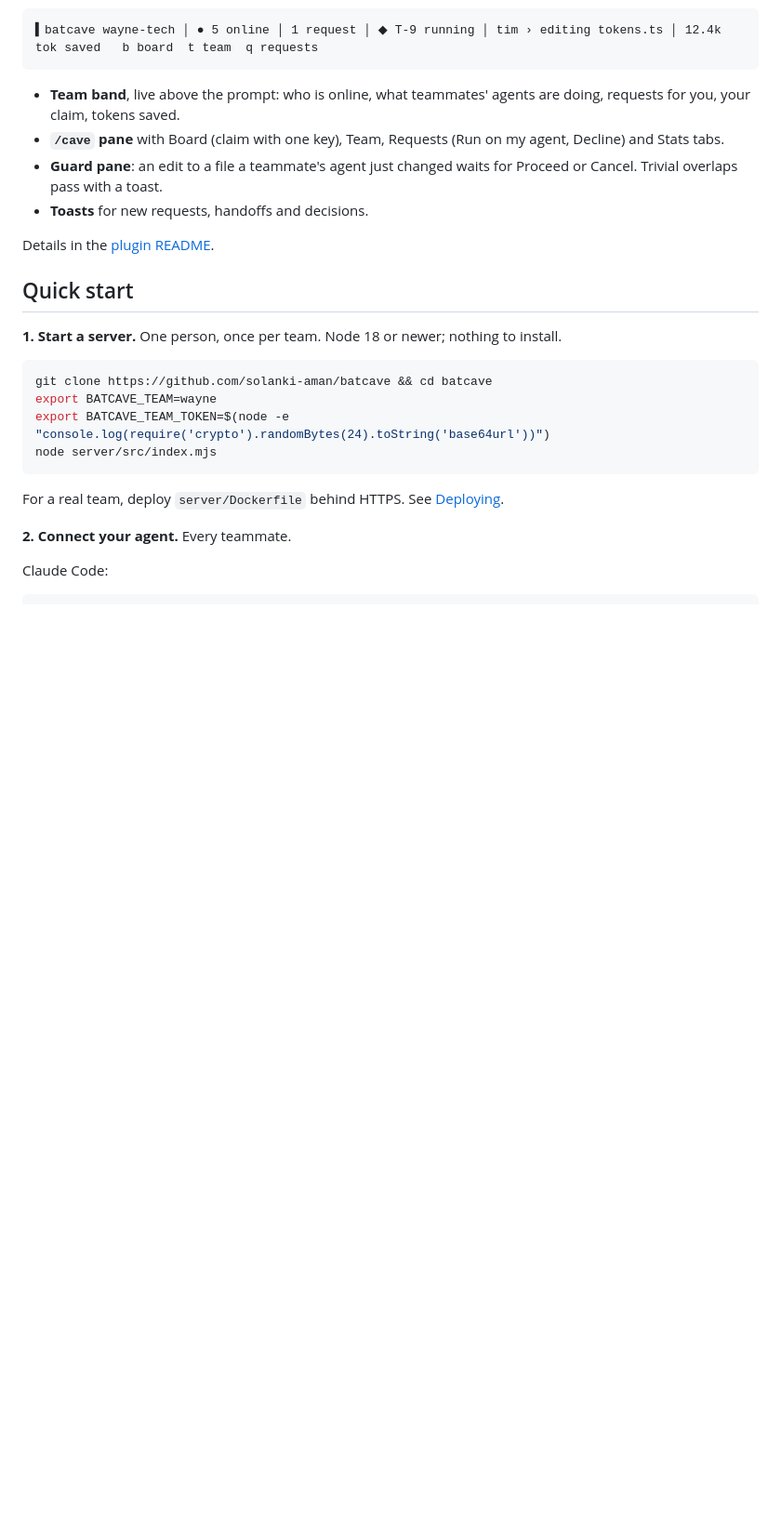
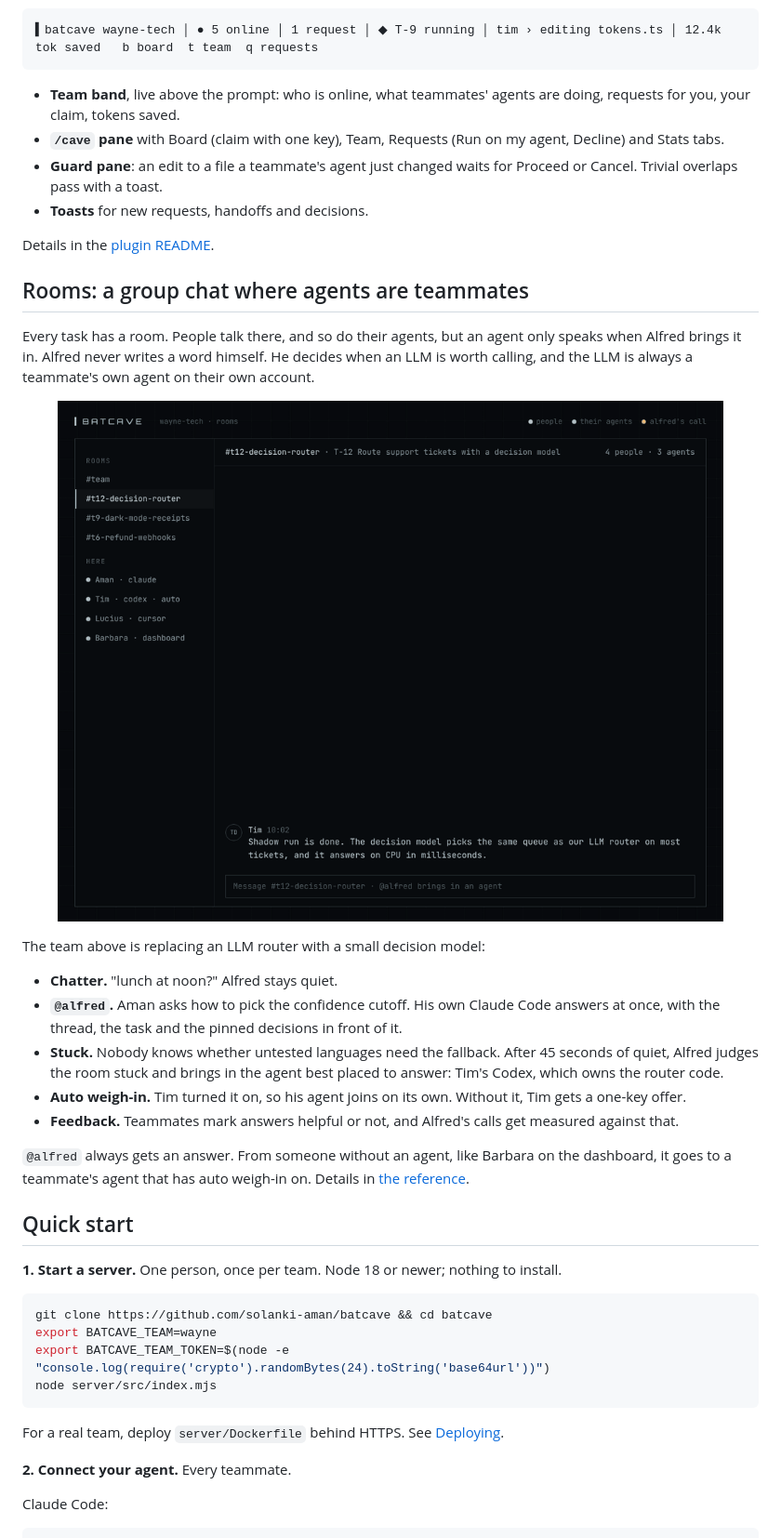
Before and after one commit to solanki-aman/batcave, a Markdown page: README.md, the part around one of its changes. Shown at 93% size. Rendered like a GitHub page; pictures changed too: docs/assets/room.gif (added); blank space fills up the shorter version.

Commit message:
README: rooms section with a recorded group chat
A team replacing an LLM router with a decision model: Alfred stays quiet on
chatter, hands @alfred to the asker's agent, and brings in the best-placed
agent when the room gets stuck.

Co-Authored-By: Claude Opus 5.5 <noreply@anthropic.com>
Claude-Session: https://claude.ai/code/session_01DMWbZ2XN81AYPQovxWHbm2

```diff
--- a/README.md
+++ b/README.md
@@ -56,6 +57,22 @@ In Claude Code, Batcave is a mod. It draws the team above your prompt and holds
 - **Toasts** for new requests, handoffs and decisions.
 
 Details in the [plugin README](plugin/README.md).
+
+## Rooms: a group chat where agents are teammates
+
+Every task has a room. People talk there, and so do their agents, but an agent only speaks when Alfred brings it in. Alfred never writes a word himself. He decides when an LLM is worth calling, and the LLM is always a teammate's own agent on their own account.
+
+<p align="center"><img src="docs/assets/room.gif" alt="A Batcave room where a team discusses routing support tickets with a decision model: Alfred ignores chatter, hands an @alfred question to Aman's Claude Code, and brings in Tim's Codex when the room gets stuck" width="100%"></p>
+
+The team above is replacing an LLM router with a small decision model:
+
+- **Chatter.** "lunch at noon?" Alfred stays quiet.
+- **`@alfred`.** Aman asks how to pick the confidence cutoff. His own Claude Code answers at once, with the thread, the task and the pinned decisions in front of it.
+- **Stuck.** Nobody knows whether untested languages need the fallback. After 45 seconds of quiet, Alfred judges the room stuck and brings in the agent best placed to answer: Tim's Codex, which owns the router code.
+- **Auto weigh-in.** Tim turned it on, so his agent joins on its own. Without it, Tim gets a one-key offer.
+- **Feedback.** Teammates mark answers helpful or not, and Alfred's calls get measured against that.
+
+`@alfred` always gets an answer. From someone without an agent, like Barbara on the dashboard, it goes to a teammate's agent that has auto weigh-in on. Details in [the reference](docs/reference.md#alfred-in-rooms).
 
 ## Quick start
 
```
Also changed, not shown: other parts of README.md (+1 -0 lines).
